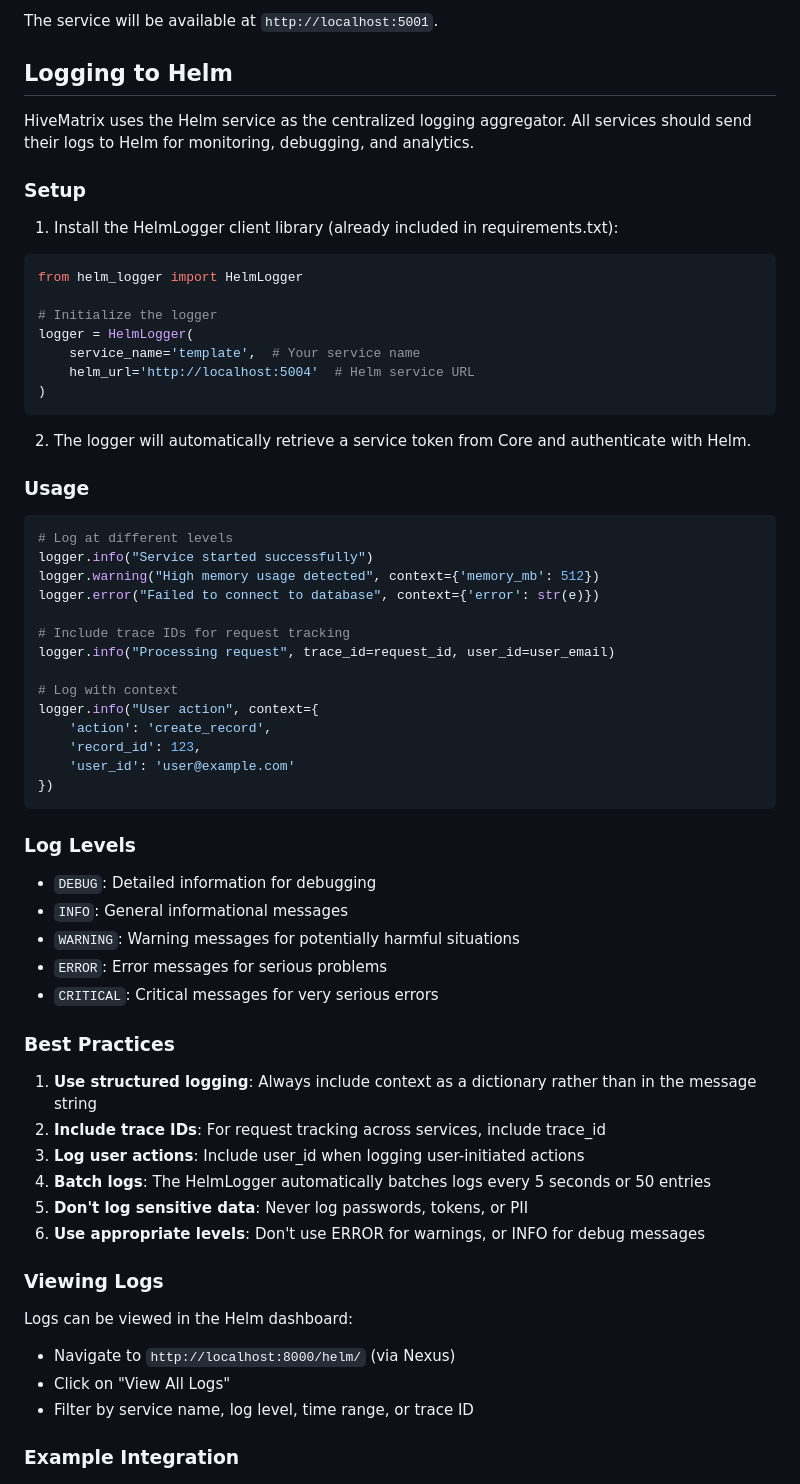
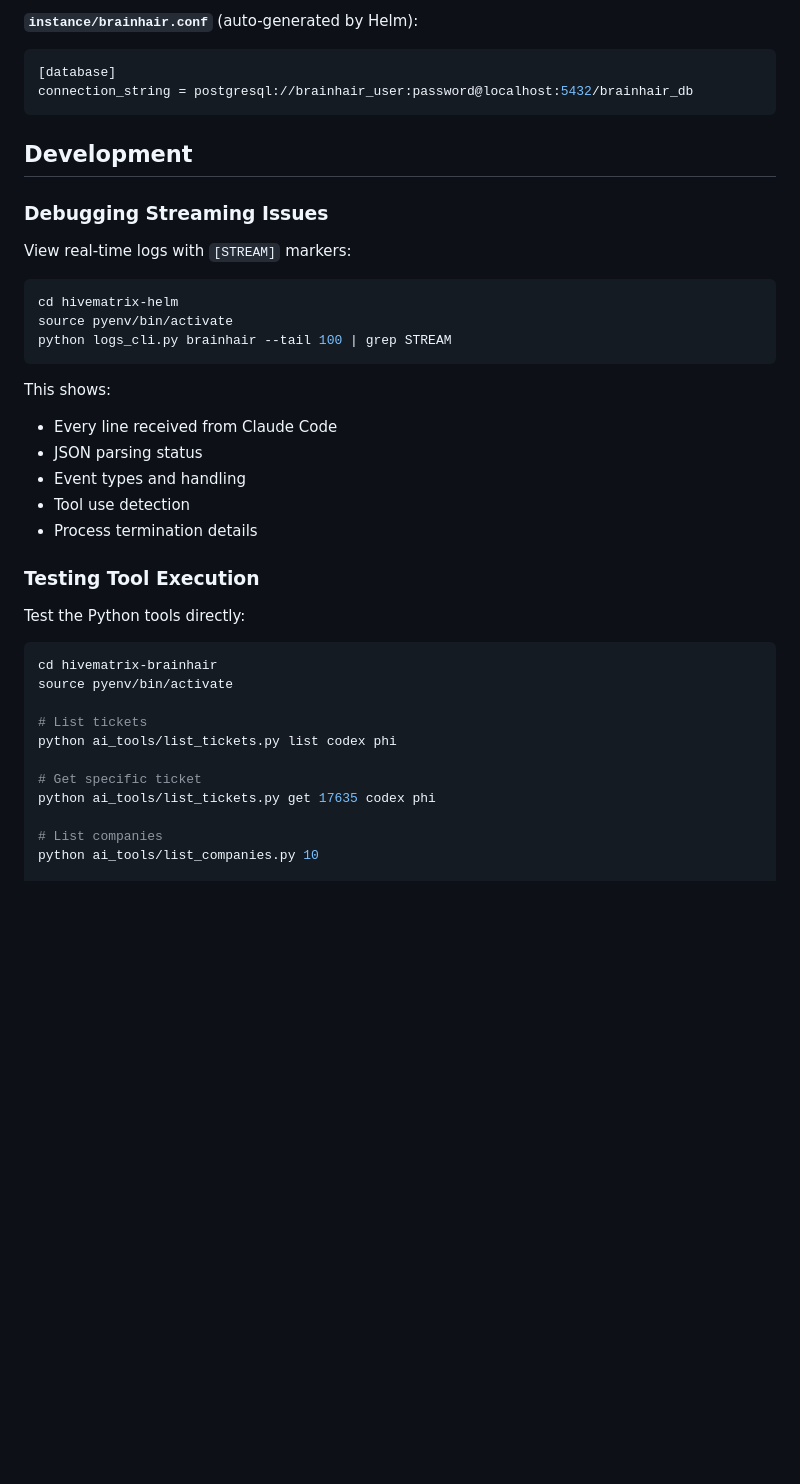
Before and after one commit to skelhammer/hivematrix-brainhair, a Markdown page: README.md, the part around the change printed below. Drawn GitHub-style; blank space fills up the shorter version.

````diff
--- a/README.md
+++ b/README.md
@@ -24,69 +163,44 @@ SERVICE_NAME='template'
 ```
 
-The service will be available at `http://localhost:5001`.
-
-## Logging to Helm
-
-HiveMatrix uses the Helm service as the centralized logging aggregator. All services should send their logs to Helm for monitoring, debugging, and analytics.
-
-### Setup
-
-1. Install the HelmLogger client library (already included in requirements.txt):
-
-```python
-from helm_logger import HelmLogger
-
-# Initialize the logger
-logger = HelmLogger(
-    service_name='template',  # Your service name
-    helm_url='http://localhost:5004'  # Helm service URL
-)
+**`instance/brainhair.conf`** (auto-generated by Helm):
+```ini
+[database]
+connection_string = postgresql://brainhair_user:password@localhost:5432/brainhair_db
 ```
 
-2. The logger will automatically retrieve a service token from Core and authenticate with Helm.
+## Development
 
-### Usage
+### Debugging Streaming Issues
 
-```python
-# Log at different levels
-logger.info("Service started successfully")
-logger.warning("High memory usage detected", context={'memory_mb': 512})
-logger.error("Failed to connect to database", context={'error': str(e)})
+View real-time logs with `[STREAM]` markers:
 
-# Include trace IDs for request tracking
-logger.info("Processing request", trace_id=request_id, user_id=user_email)
-
-# Log with context
-logger.info("User action", context={
-    'action': 'create_record',
-    'record_id': 123,
-    'user_id': 'user@example.com'
-})
+```bash
+cd hivematrix-helm
+source pyenv/bin/activate
+python logs_cli.py brainhair --tail 100 | grep STREAM
 ```
 
-### Log Levels
+This shows:
+- Every line received from Claude Code
+- JSON parsing status
+- Event types and handling
+- Tool use detection
+- Process termination details
 
-- `DEBUG`: Detailed information for debugging
-- `INFO`: General informational messages
-- `WARNING`: Warning messages for potentially harmful situations
-- `ERROR`: Error messages for serious problems
-- `CRITICAL`: Critical messages for very serious errors
+### Testing Tool Execution
 
-### Best Practices
+Test the Python tools directly:
 
-1. **Use structured logging**: Always include context as a dictionary rather than in the message string
-2. **Include trace IDs**: For request tracking across services, include trace_id
-3. **Log user actions**: Include user_id when logging user-initiated actions
-4. **Batch logs**: The HelmLogger automatically batches logs every 5 seconds or 50 entries
-5. **Don't log sensitive data**: Never log passwords, tokens, or PII
-6. **Use appropriate levels**: Don't use ERROR for warnings, or INFO for debug messages
+```bash
+cd hivematrix-brainhair
+source pyenv/bin/activate
 
-### Viewing Logs
+# List tickets
+python ai_tools/list_tickets.py list codex phi
 
-Logs can be viewed in the Helm dashboard:
-- Navigate to `http://localhost:8000/helm/` (via Nexus)
-- Click on "View All Logs"
-- Filter by service name, log level, time range, or trace ID
+# Get specific ticket
+python ai_tools/list_tickets.py get 17635 codex phi
 
-### Example Integration
+# List companies
+python ai_tools/list_companies.py 10
 
````
Also changed, not shown: other parts of README.md (+223 -58 lines).
